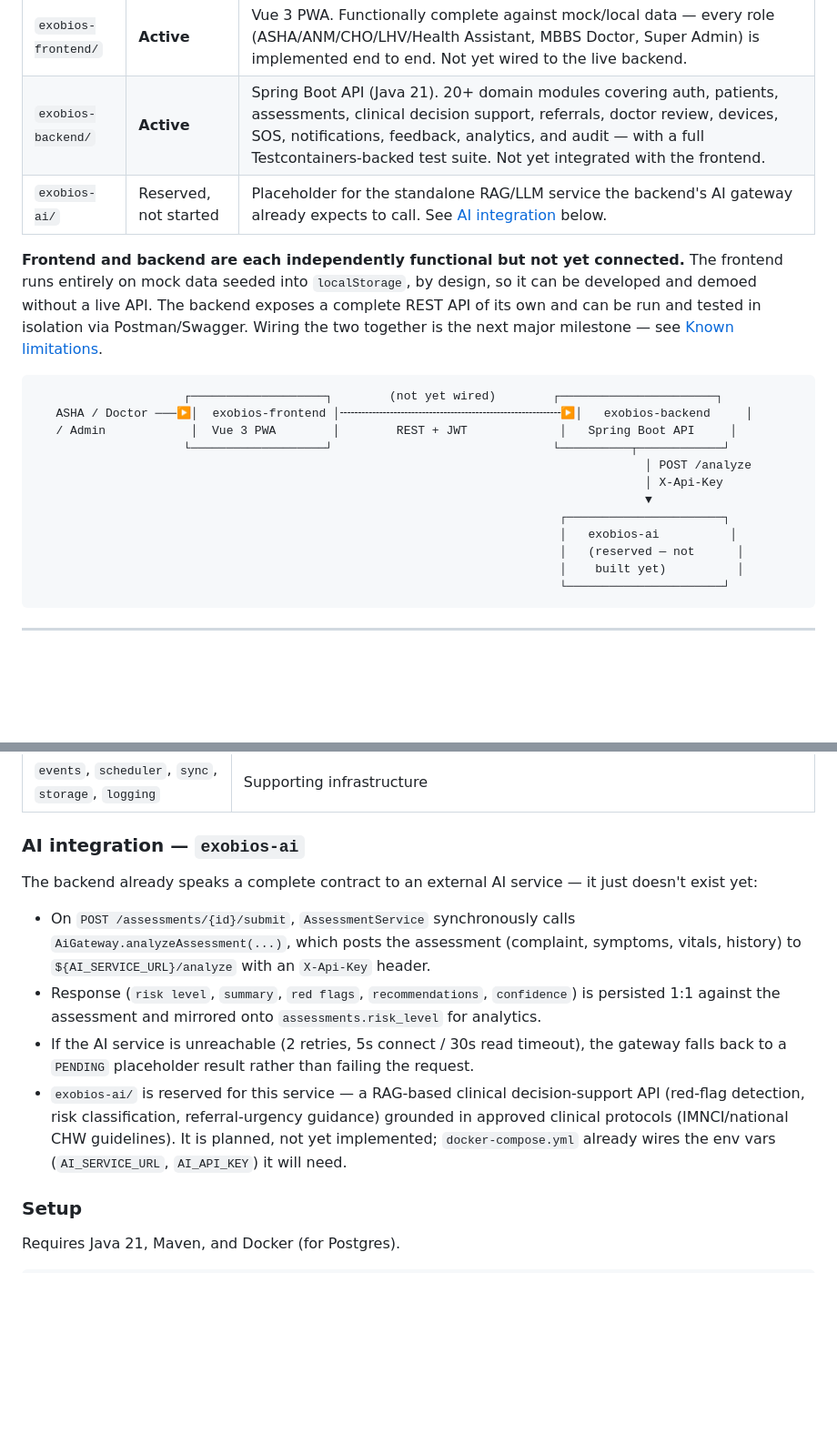
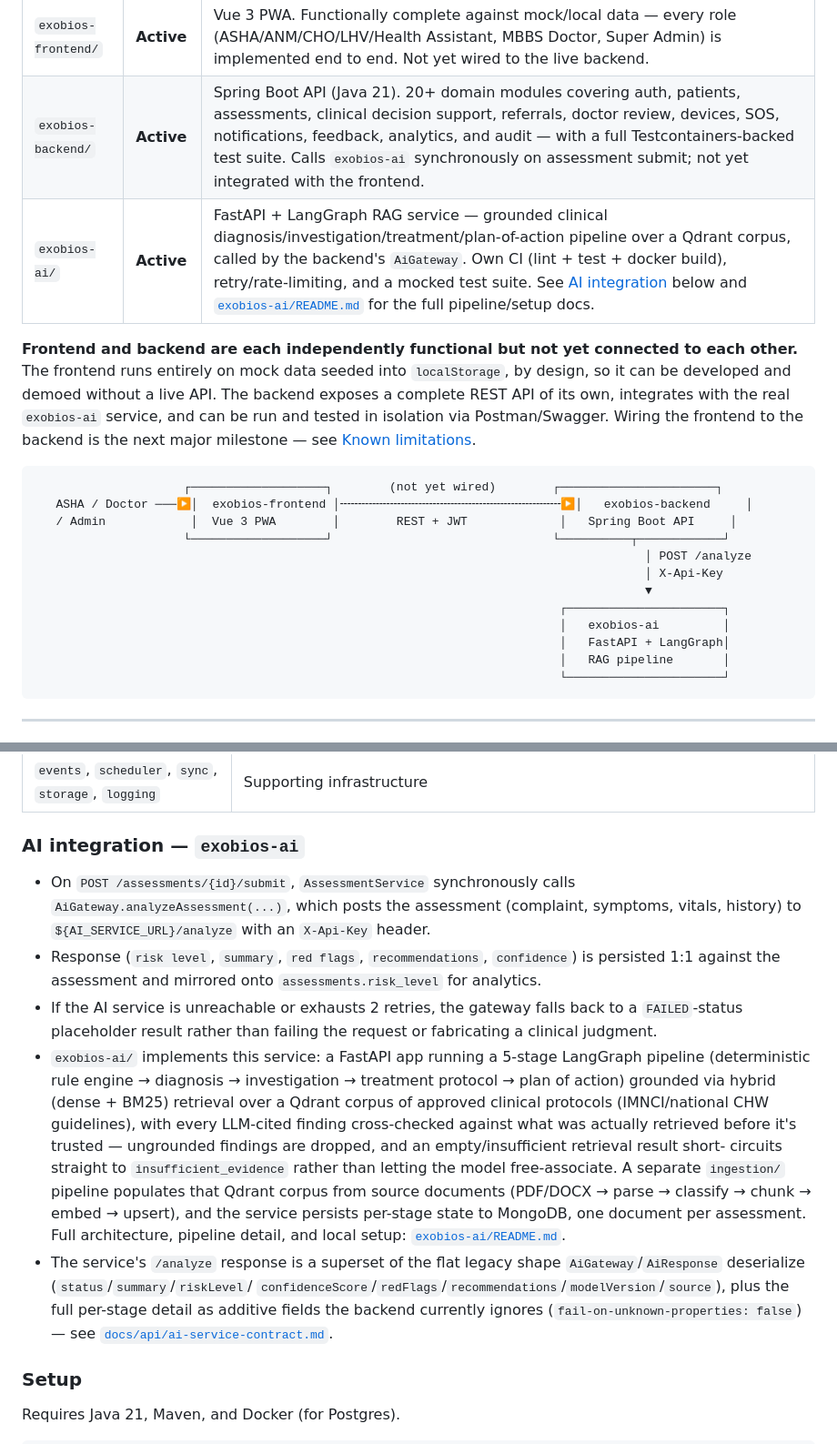
Before and after one commit to PrajwalBanakar/exobios, a Markdown page: README.md, 2 parts joined by grey strips. Shown at 91% size. Rendered like a GitHub page; blank space fills up the shorter version.

````diff
--- a/README.md
+++ b/README.md
@@ -12,14 +12,15 @@ This repository is a monorepo with three parts:
 | Folder | Status | Description |
 |---|---|---|
 | `exobios-frontend/` | **Active** | Vue 3 PWA. Functionally complete against mock/local data — every role (ASHA/ANM/CHO/LHV/Health Assistant, MBBS Doctor, Super Admin) is implemented end to end. Not yet wired to the live backend. |
-| `exobios-backend/` | **Active** | Spring Boot API (Java 21). 20+ domain modules covering auth, patients, assessments, clinical decision support, referrals, doctor review, devices, SOS, notifications, feedback, analytics, and audit — with a full Testcontainers-backed test suite. Not yet integrated with the frontend. |
-| `exobios-ai/` | Reserved, not started | Placeholder for the standalone RAG/LLM service the backend's AI gateway already expects to call. See [AI integration](#ai-integration--exobios-ai) below. |
+| `exobios-backend/` | **Active** | Spring Boot API (Java 21). 20+ domain modules covering auth, patients, assessments, clinical decision support, referrals, doctor review, devices, SOS, notifications, feedback, analytics, and audit — with a full Testcontainers-backed test suite. Calls `exobios-ai` synchronously on assessment submit; not yet integrated with the frontend. |
+| `exobios-ai/` | **Active** | FastAPI + LangGraph RAG service — grounded clinical diagnosis/investigation/treatment/plan-of-action pipeline over a Qdrant corpus, called by the backend's `AiGateway`. Own CI (lint + test + docker build), retry/rate-limiting, and a mocked test suite. See [AI integration](#ai-integration--exobios-ai) below and [`exobios-ai/README.md`](exobios-ai/README.md) for the full pipeline/setup docs. |
 
-**Frontend and backend are each independently functional but not yet connected.** The
-frontend runs entirely on mock data seeded into `localStorage`, by design, so it can be
-developed and demoed without a live API. The backend exposes a complete REST API of its
-own and can be run and tested in isolation via Postman/Swagger. Wiring the two together
-is the next major milestone — see [Known limitations](#known-limitations).
+**Frontend and backend are each independently functional but not yet connected to each
+other.** The frontend runs entirely on mock data seeded into `localStorage`, by design,
+so it can be developed and demoed without a live API. The backend exposes a complete
+REST API of its own, integrates with the real `exobios-ai` service, and can be run and
+tested in isolation via Postman/Swagger. Wiring the frontend to the backend is the next
+major milestone — see [Known limitations](#known-limitations).
 
 ```
                      ┌───────────────────┐        (not yet wired)        ┌──────────────────────┐
@@ -30,9 +31,9 @@ is the next major milestone — see [Known limitations](#known-limitations).
                                                                                       │ X-Api-Key
                                                                                       ▼
                                                                           ┌──────────────────────┐
-                                                                          │   exobios-ai          │
-                                                                          │   (reserved — not      │
-                                                                          │    built yet)          │
+                                                                          │   exobios-ai         │
+                                                                          │   FastAPI + LangGraph│
+                                                                          │   RAG pipeline       │
                                                                           └──────────────────────┘
 ```
 
@@ -88,22 +89,32 @@ role-based access control, and an AOP-based audit trail on every write.
 
 ### AI integration — `exobios-ai`
 
-The backend already speaks a complete contract to an external AI service — it just
-doesn't exist yet:
-
 - On `POST /assessments/{id}/submit`, `AssessmentService` synchronously calls
   `AiGateway.analyzeAssessment(...)`, which posts the assessment (complaint, symptoms,
   vitals, history) to `${AI_SERVICE_URL}/analyze` with an `X-Api-Key` header.
 - Response (`risk level`, `summary`, `red flags`, `recommendations`, `confidence`) is
   persisted 1:1 against the assessment and mirrored onto `assessments.risk_level` for
   analytics.
-- If the AI service is unreachable (2 retries, 5s connect / 30s read timeout), the
-  gateway falls back to a `PENDING` placeholder result rather than failing the request.
-- `exobios-ai/` is reserved for this service — a RAG-based clinical decision-support API
-  (red-flag detection, risk classification, referral-urgency guidance) grounded in
-  approved clinical protocols (IMNCI/national CHW guidelines). It is planned, not yet
-  implemented; `docker-compose.yml` already wires the env vars (`AI_SERVICE_URL`,
-  `AI_API_KEY`) it will need.
+- If the AI service is unreachable or exhausts 2 retries, the gateway falls back to a
+  `FAILED`-status placeholder result rather than failing the request or fabricating a
+  clinical judgment.
+- `exobios-ai/` implements this service: a FastAPI app running a 5-stage LangGraph
+  pipeline (deterministic rule engine → diagnosis → investigation → treatment protocol →
+  plan of action) grounded via hybrid (dense + BM25) retrieval over a Qdrant corpus of
+  approved clinical protocols (IMNCI/national CHW guidelines), with every LLM-cited
+  finding cross-checked against what was actually retrieved before it's trusted —
+  ungrounded findings are dropped, and an empty/insufficient retrieval result short-
+  circuits straight to `insufficient_evidence` rather than letting the model
+  free-associate. A separate `ingestion/` pipeline populates that Qdrant corpus from
+  source documents (PDF/DOCX → parse → classify → chunk → embed → upsert), and the
+  service persists per-stage state to MongoDB, one document per assessment. Full
+  architecture, pipeline detail, and local setup: [`exobios-ai/README.md`](exobios-ai/README.md).
+- The service's `/analyze` response is a superset of the flat legacy shape
+  `AiGateway`/`AiResponse` deserialize (`status`/`summary`/`riskLevel`/
+  `confidenceScore`/`redFlags`/`recommendations`/`modelVersion`/`source`), plus the full
+  per-stage detail as additive fields the backend currently ignores
+  (`fail-on-unknown-properties: false`) — see
+  [`docs/api/ai-service-contract.md`](docs/api/ai-service-contract.md).
 
 ### Setup
 
````
Also changed, not shown: other parts of README.md (+53 -3 lines), exobios-ai/README.md (+39 -27 lines).
